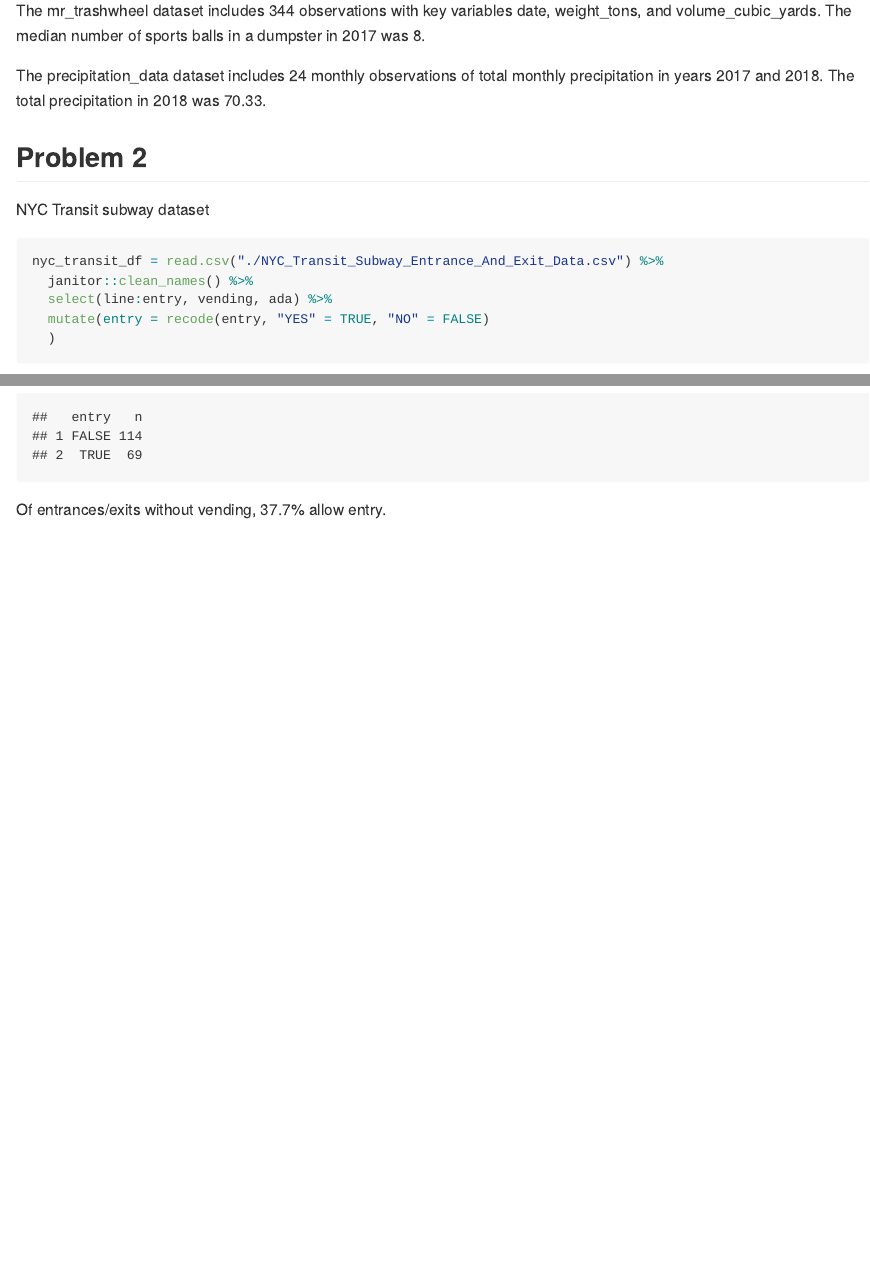
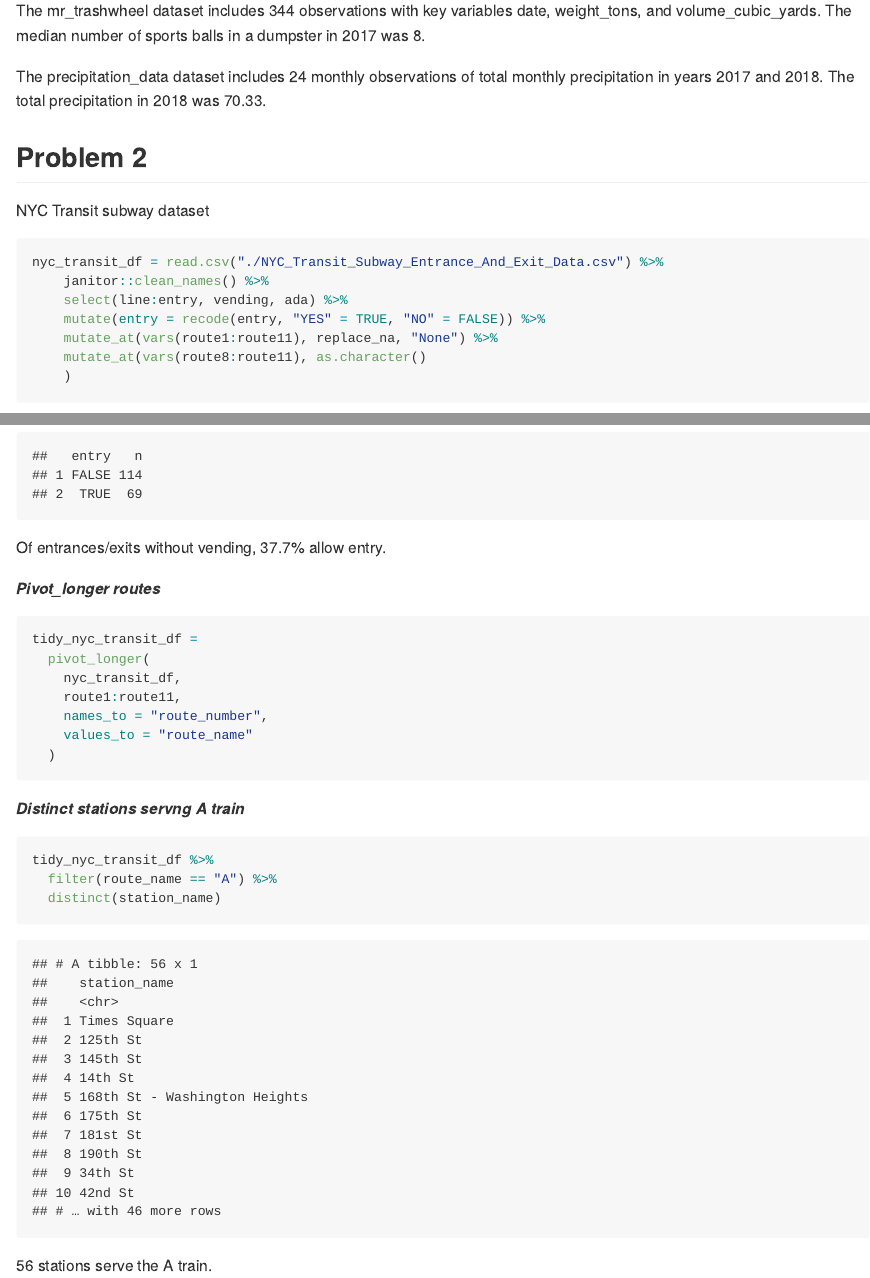
Before and after one commit to ml4198/p8105_hw2_ml4198, an R Markdown document (p8105_hw2_ml4198.Rmd): the page in a window 1100 px wide, from 1700 px down before the commit and from 1630 px down after it, so that both start at the same text, and a second part further down, joined at a grey line. The pictures show the output file p8105_hw2_ml4198.md that the author committed with the source, drawn offline in the style of GitHub; long lines of code are wrapped.

Commit message:
problem 2 pivot_longer

````diff
--- a/p8105_hw2_ml4198.Rmd
+++ b/p8105_hw2_ml4198.Rmd
@@ -74,10 +73,12 @@ NYC Transit subway dataset
 
 ```{r}
 nyc_transit_df = read.csv("./NYC_Transit_Subway_Entrance_And_Exit_Data.csv") %>%
-  janitor::clean_names() %>%
-  select(line:entry, vending, ada) %>%
-  mutate(entry = recode(entry, "YES" = TRUE, "NO" = FALSE)
-  )
+    janitor::clean_names() %>%
+    select(line:entry, vending, ada) %>%
+    mutate(entry = recode(entry, "YES" = TRUE, "NO" = FALSE)) %>%
+    mutate_at(vars(route1:route11), replace_na, "None") %>%
+    mutate_at(vars(route8:route11), as.character()
+    )
 ```
 
 This data frame contains NYC transit lines, station names and locations, routes, entry types and whether they are ADA compliant. Data has been cleaned to include relevant variables as listed above and variable names have been standardized. There are 19 columns and 1868 rows in the data frame.
@@ -112,3 +113,25 @@ nyc_transit_df %>%
 ```
 
 Of entrances/exits without vending, 37.7% allow entry.
+
+***Pivot_longer routes***
+
+```{r}
+tidy_nyc_transit_df =
+  pivot_longer(
+    nyc_transit_df,
+    route1:route11,
+    names_to = "route_number",
+    values_to = "route_name"
+  )
+```
+
+***Distinct stations servng A train***
+
+```{r}
+tidy_nyc_transit_df %>%
+  filter(route_name == "A") %>%
+  distinct(station_name)
+```
+
+56 stations serve the A train.
````
Also changed, not shown: p8105_hw2_ml4198.md, p8105_hw2_ml4198.Rmd (1 more changed lines).
